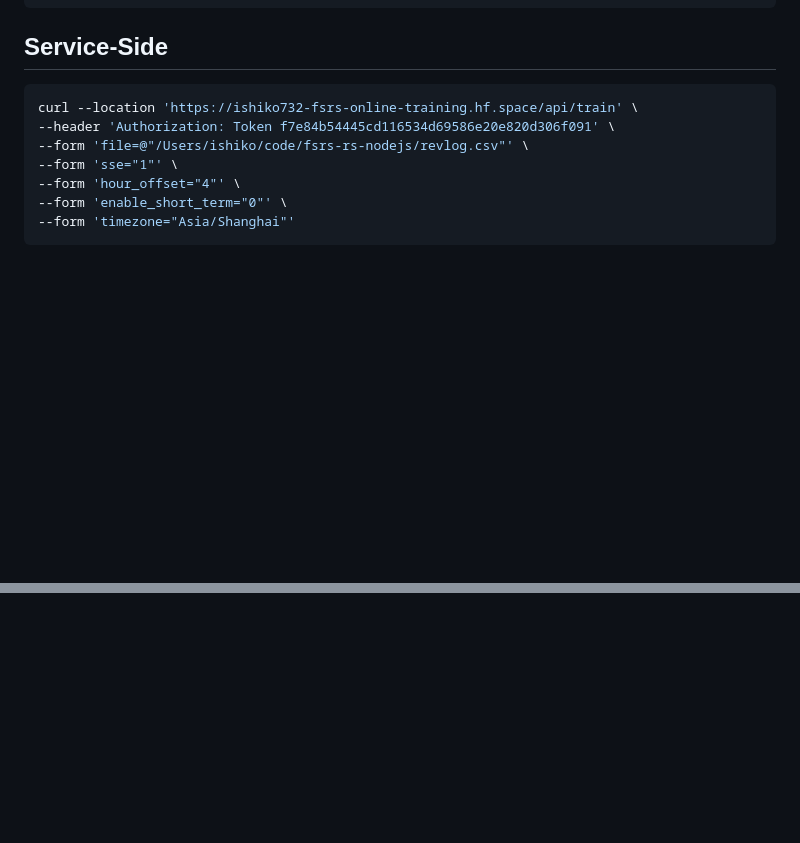
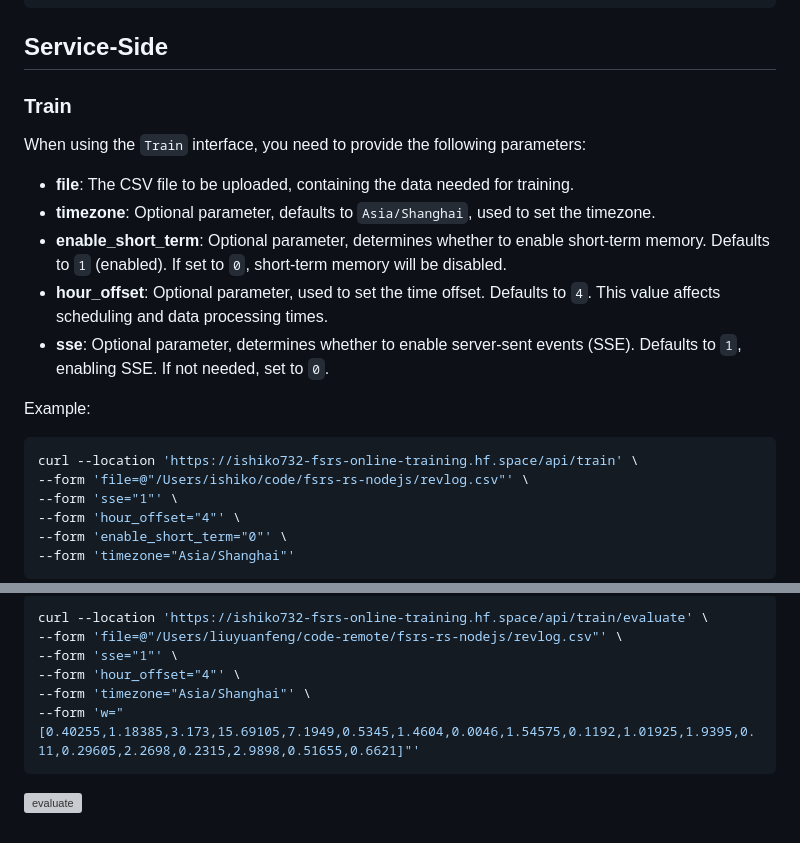
Before and after one commit to ishiko732/fsrs-online-training, a Markdown page: README.md, 2 parts joined by grey strips. Rendered like a GitHub page; blank space fills up the shorter version; grey boxes are pictures that could not be loaded.

````diff
--- a/README.md
+++ b/README.md
@@ -36,9 +35,20 @@ export interface HashParseRequest {
 
 ## Service-Side
 
+### Train
+
+When using the `Train` interface, you need to provide the following parameters:
+
+- **file**: The CSV file to be uploaded, containing the data needed for training.
+- **timezone**: Optional parameter, defaults to `Asia/Shanghai`, used to set the timezone.
+- **enable_short_term**: Optional parameter, determines whether to enable short-term memory. Defaults to `1` (enabled). If set to `0`, short-term memory will be disabled.
+- **hour_offset**: Optional parameter, used to set the time offset. Defaults to `4`. This value affects scheduling and data processing times.
+- **sse**: Optional parameter, determines whether to enable server-sent events (SSE). Defaults to `1`, enabling SSE. If not needed, set to `0`.
+
+Example:
+
 ```bash
 curl --location 'https://ishiko732-fsrs-online-training.hf.space/api/train' \
---header 'Authorization: Token f7e84b54445cd116534d69586e20e820d306f091' \
 --form 'file=@"/Users/ishiko/code/fsrs-rs-nodejs/revlog.csv"' \
 --form 'sse="1"' \
 --form 'hour_offset="4"' \
@@ -49,0 +73,10 @@ curl --location 'https://ishiko732-fsrs-online-training.hf.space/api/train' \
+```bash
+curl --location 'https://ishiko732-fsrs-online-training.hf.space/api/train/evaluate' \
+--form 'file=@"/Users/liuyuanfeng/code-remote/fsrs-rs-nodejs/revlog.csv"' \
+--form 'sse="1"' \
+--form 'hour_offset="4"' \
+--form 'timezone="Asia/Shanghai"' \
+--form 'w="[0.40255,1.18385,3.173,15.69105,7.1949,0.5345,1.4604,0.0046,1.54575,0.1192,1.01925,1.9395,0.11,0.29605,2.2698,0.2315,2.9898,0.51655,0.6621]"'
+```
+
+![evaluate](images/evaluate.png)
````
Also changed, not shown: other parts of README.md (+14 -2 lines), images/image.png (deleted), 1 other file.
